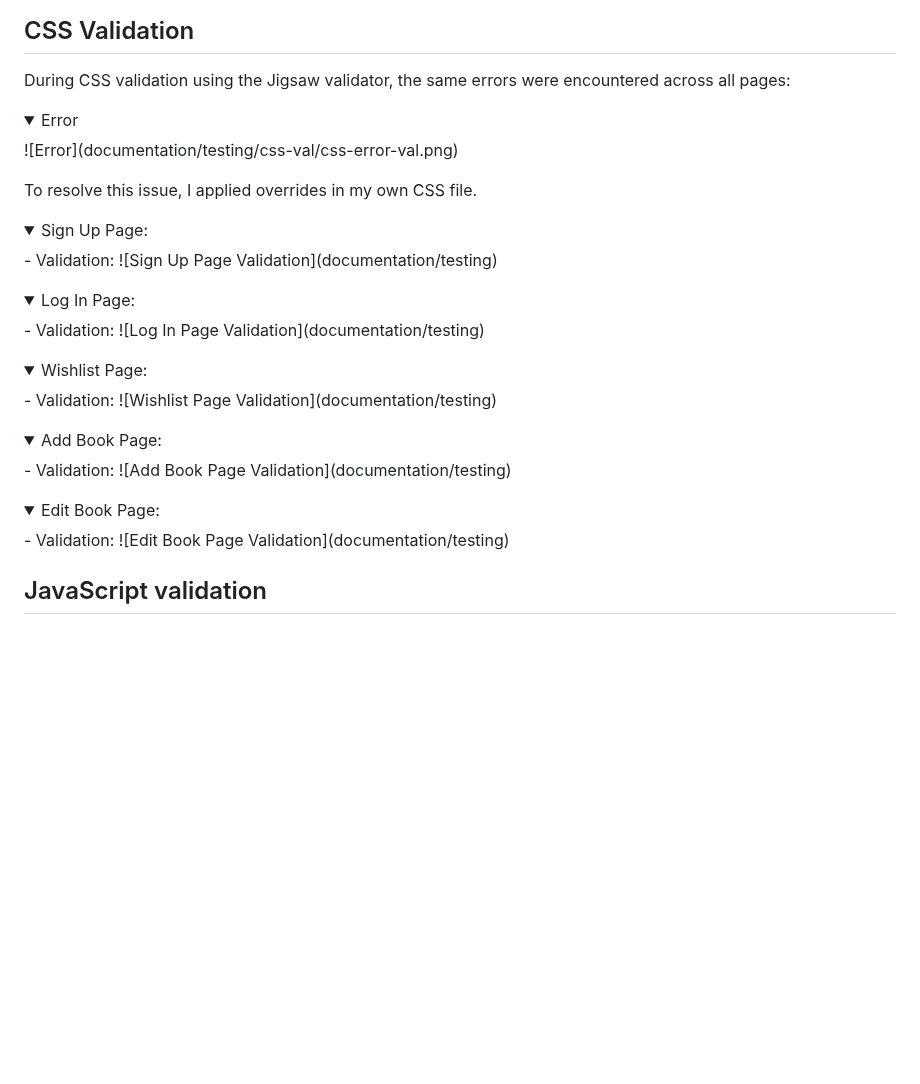
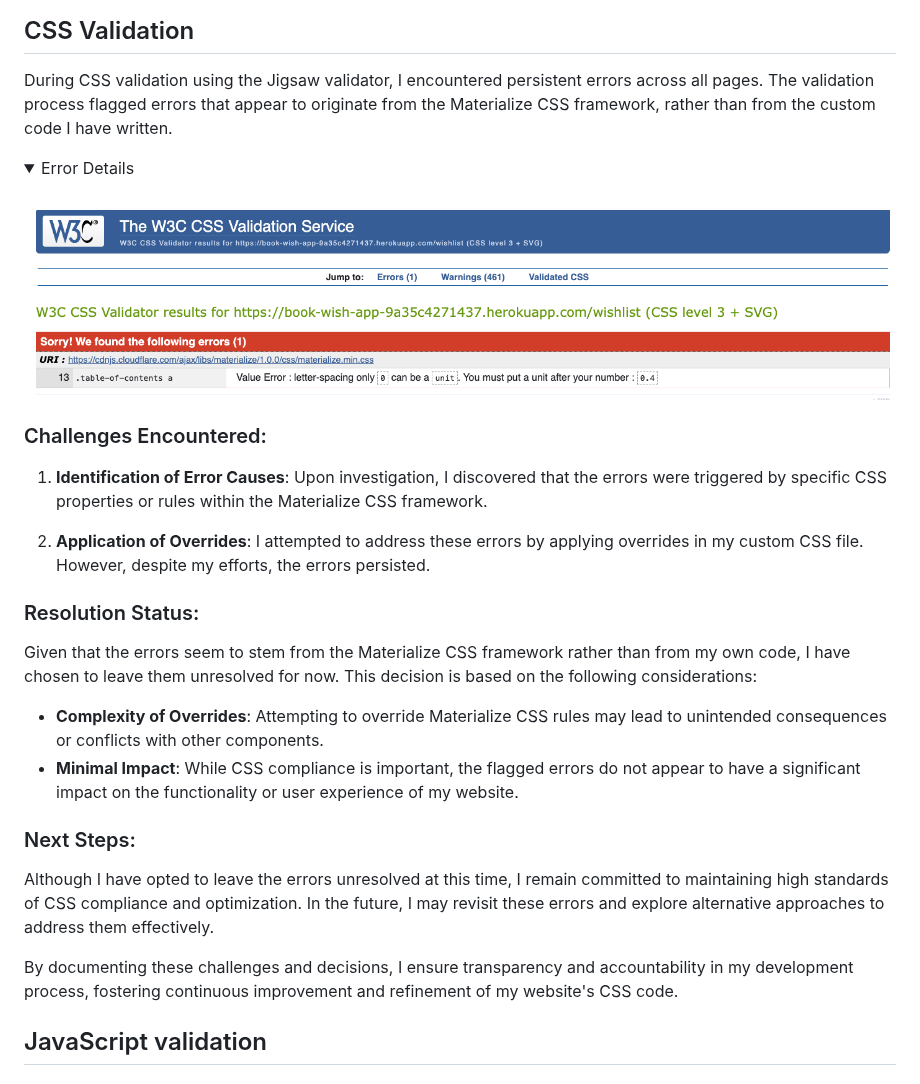
Before and after one commit to amandakoka/bookwish, a Markdown page: TESTING.md, the part around one of its changes. Drawn GitHub-style; folded sections open; blank space fills up the shorter version.

```diff
--- a/TESTING.md
+++ b/TESTING.md
@@ -52,39 +58,32 @@ Ensuring compliance with HTML standards is crucial for maintaining a consistent
 
 ## CSS Validation
 
-During CSS validation using the Jigsaw validator, the same errors were encountered across all pages:
+During CSS validation using the Jigsaw validator, I encountered persistent errors across all pages. The validation process flagged errors that appear to originate from the Materialize CSS framework, rather than from the custom code I have written.
 
 <details>
-  <summary>Error</summary>
-  ![Error](documentation/testing/css-val/css-error-val.png)
+  <summary>Error Details</summary>
+  <br>
+  <img src="documentation/testing/css-val/css-error-val.png">
 </details>
 
-To resolve this issue, I applied overrides in my own CSS file.
+### Challenges Encountered:
 
-<details>
-  <summary>Sign Up Page:</summary>
-  - Validation: ![Sign Up Page Validation](documentation/testing)
-</details>
+1. **Identification of Error Causes**: Upon investigation, I discovered that the errors were triggered by specific CSS properties or rules within the Materialize CSS framework.
 
-<details>
-  <summary>Log In Page:</summary>
-  - Validation: ![Log In Page Validation](documentation/testing)
-</details>
+2. **Application of Overrides**: I attempted to address these errors by applying overrides in my custom CSS file. However, despite my efforts, the errors persisted.
 
-<details>
-  <summary>Wishlist Page:</summary>
-  - Validation: ![Wishlist Page Validation](documentation/testing)
-</details>
+### Resolution Status:
 
-<details>
-  <summary>Add Book Page:</summary>
-  - Validation: ![Add Book Page Validation](documentation/testing)
-</details>
+Given that the errors seem to stem from the Materialize CSS framework rather than from my own code, I have chosen to leave them unresolved for now. This decision is based on the following considerations:
 
-<details>
-  <summary>Edit Book Page:</summary>
-  - Validation: ![Edit Book Page Validation](documentation/testing)
-</details>
+- **Complexity of Overrides**: Attempting to override Materialize CSS rules may lead to unintended consequences or conflicts with other components.
+- **Minimal Impact**: While CSS compliance is important, the flagged errors do not appear to have a significant impact on the functionality or user experience of my website.
+
+### Next Steps:
+
+Although I have opted to leave the errors unresolved at this time, I remain committed to maintaining high standards of CSS compliance and optimization. In the future, I may revisit these errors and explore alternative approaches to address them effectively.
+
+By documenting these challenges and decisions, I ensure transparency and accountability in my development process, fostering continuous improvement and refinement of my website's CSS code.
 
 ## JavaScript validation
 ## Python validation
```
Also changed, not shown: other parts of TESTING.md (+27 -15 lines).
